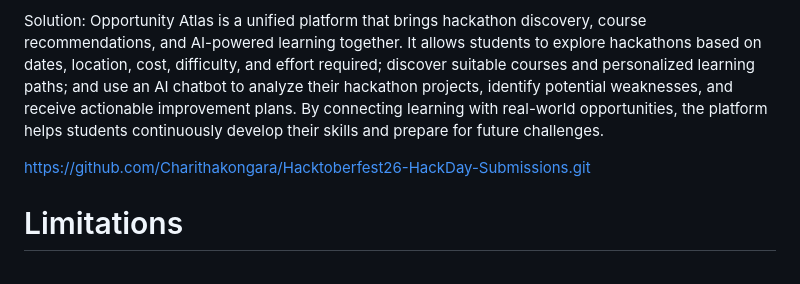
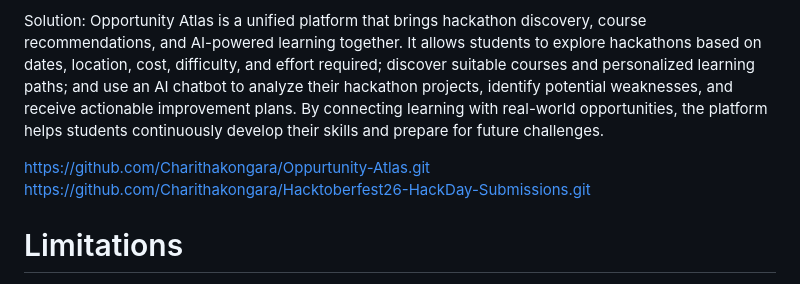
Before and after one commit to Charithakongara/Hacktoberfest26-HackDay-Submissions, a Markdown page: submissions/Skanda/README.md, the part around the change. Rendered like a GitHub page.

Commit message:
Update README with project repository link
Added project repository link for Opportunity Atlas.

```diff
--- a/submissions/Skanda/README.md
+++ b/submissions/Skanda/README.md
@@ -12,6 +12,7 @@ Students often struggle to find hackathons and technical opportunities because i
 Solution:
 Opportunity Atlas is a unified platform that brings hackathon discovery, course recommendations, and AI-powered learning together. It allows students to explore hackathons based on dates, location, cost, difficulty, and effort required; discover suitable courses and personalized learning paths; and use an AI chatbot to analyze their hackathon projects, identify potential weaknesses, and receive actionable improvement plans. By connecting learning with real-world opportunities, the platform helps students continuously develop their skills and prepare for future challenges.
 
+https://github.com/Charithakongara/Oppurtunity-Atlas.git
 https://github.com/Charithakongara/Hacktoberfest26-HackDay-Submissions.git
 
 # Limitations
```
